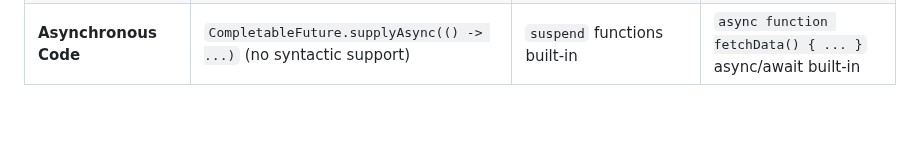
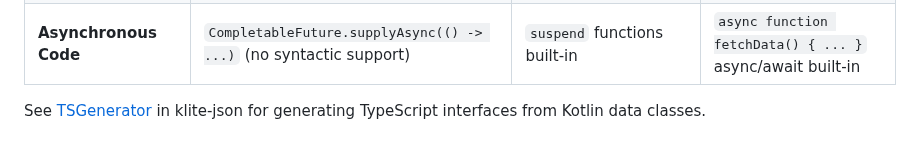
Before and after one commit to codeborne/klite, a Markdown page: docs/Kotlin.md, the part around the change. GitHub-like rendering; blank space fills up the shorter version.

Commit message:
mention TSGenerator

```diff
--- a/docs/Kotlin.md
+++ b/docs/Kotlin.md
@@ -32,3 +32,5 @@
 | **Semicolons**               | Required                                                                             | Optional                                                              | Optional                                                               |
 | **Readable test names**      | `@Test void myCoolMethodDoesThisAndThat() {}`                                        | `@Test fun ``my cool method does this and that``() {}`                | `test('my cool method does this and that')`                            |
 | **Asynchronous Code**        | `CompletableFuture.supplyAsync(() -> ...)` (no syntactic support)                    | `suspend` functions built-in                                          | `async function fetchData() { ... }` async/await built-in              |
+
+See [TSGenerator](../json/src/TSGenerator.kt) in klite-json for generating TypeScript interfaces from Kotlin data classes.
```
